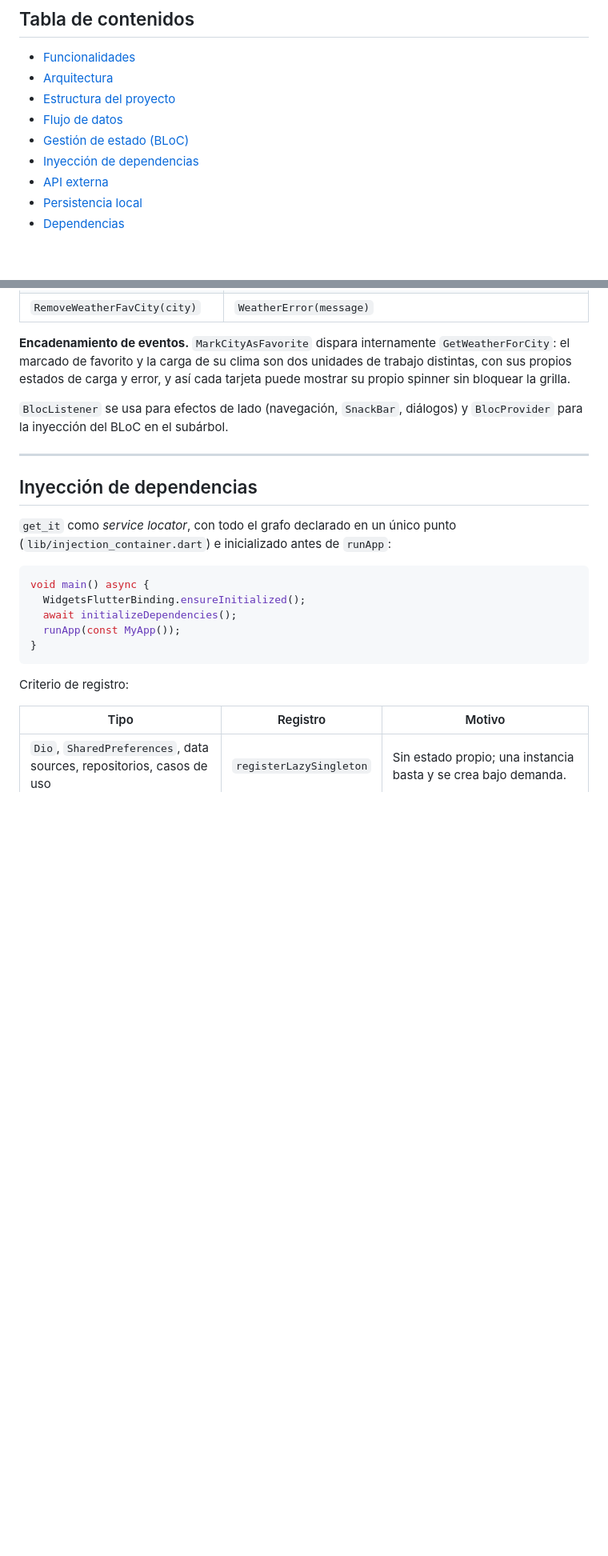
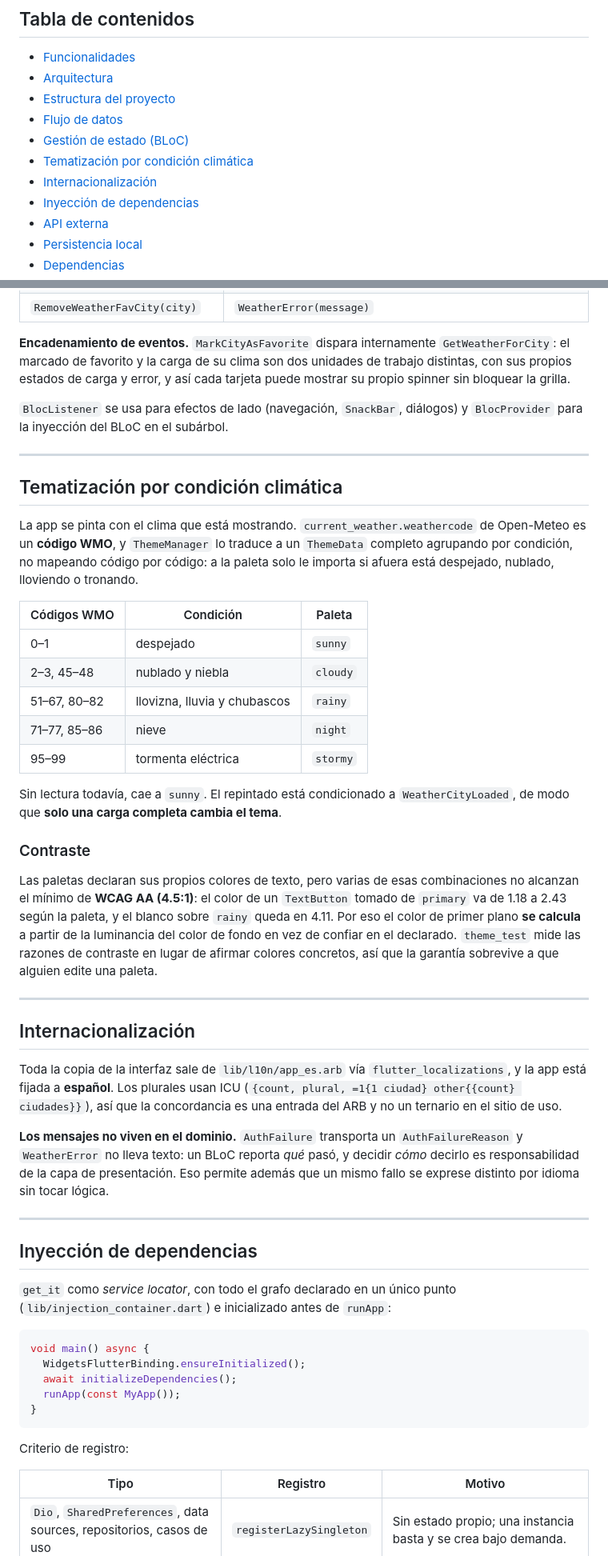
Before and after one commit to Americo29/weather_bnka, a Markdown page: README.md, 2 parts joined by grey strips. Shown at 80% size. Drawn GitHub-style; blank space fills up the shorter version.

```diff
--- a/README.md
+++ b/README.md
@@ -17,6 +17,8 @@ reactiva basada en eventos y estados.
 - [Estructura del proyecto](#estructura-del-proyecto)
 - [Flujo de datos](#flujo-de-datos)
 - [Gestión de estado (BLoC)](#gestión-de-estado-bloc)
+- [Tematización por condición climática](#tematización-por-condición-climática)
+- [Internacionalización](#internacionalización)
 - [Inyección de dependencias](#inyección-de-dependencias)
 - [API externa](#api-externa)
 - [Persistencia local](#persistencia-local)
@@ -229,6 +233,51 @@ la inyección del BLoC en el subárbol.
 
 ---
 
+## Tematización por condición climática
+
+La app se pinta con el clima que está mostrando. `current_weather.weathercode`
+de Open-Meteo es un **código WMO**, y `ThemeManager` lo traduce a un `ThemeData`
+completo agrupando por condición, no mapeando código por código: a la paleta
+solo le importa si afuera está despejado, nublado, lloviendo o tronando.
+
+| Códigos WMO | Condición | Paleta |
+|---|---|---|
+| 0–1 | despejado | `sunny` |
+| 2–3, 45–48 | nublado y niebla | `cloudy` |
+| 51–67, 80–82 | llovizna, lluvia y chubascos | `rainy` |
+| 71–77, 85–86 | nieve | `night` |
+| 95–99 | tormenta eléctrica | `stormy` |
+
+Sin lectura todavía, cae a `sunny`. El repintado está condicionado a
+`WeatherCityLoaded`, de modo que **solo una carga completa cambia el tema**.
+
+### Contraste
+
+Las paletas declaran sus propios colores de texto, pero varias de esas
+combinaciones no alcanzan el mínimo de **WCAG AA (4.5:1)**: el color de un
+`TextButton` tomado de `primary` va de 1.18 a 2.43 según la paleta, y el
+blanco sobre `rainy` queda en 4.11. Por eso el color de primer plano **se
+calcula** a partir de la luminancia del color de fondo en vez de confiar en el
+declarado. `theme_test` mide las razones de contraste en lugar de afirmar
+colores concretos, así que la garantía sobrevive a que alguien edite una paleta.
+
+---
+
+## Internacionalización
+
+Toda la copia de la interfaz sale de `lib/l10n/app_es.arb` vía
+`flutter_localizations`, y la app está fijada a **español**. Los plurales usan
+ICU (`{count, plural, =1{1 ciudad} other{{count} ciudades}}`), así que la
+concordancia es una entrada del ARB y no un ternario en el sitio de uso.
+
+**Los mensajes no viven en el dominio.** `AuthFailure` transporta un
+`AuthFailureReason` y `WeatherError` no lleva texto: un BLoC reporta *qué*
+pasó, y decidir *cómo* decirlo es responsabilidad de la capa de presentación.
+Eso permite además que un mismo fallo se exprese distinto por idioma sin tocar
+lógica.
+
+---
+
 ## Inyección de dependencias
 
 `get_it` como *service locator*, con todo el grafo declarado en un único punto
```
Also changed, not shown: other parts of README.md (+44 -26 lines).
